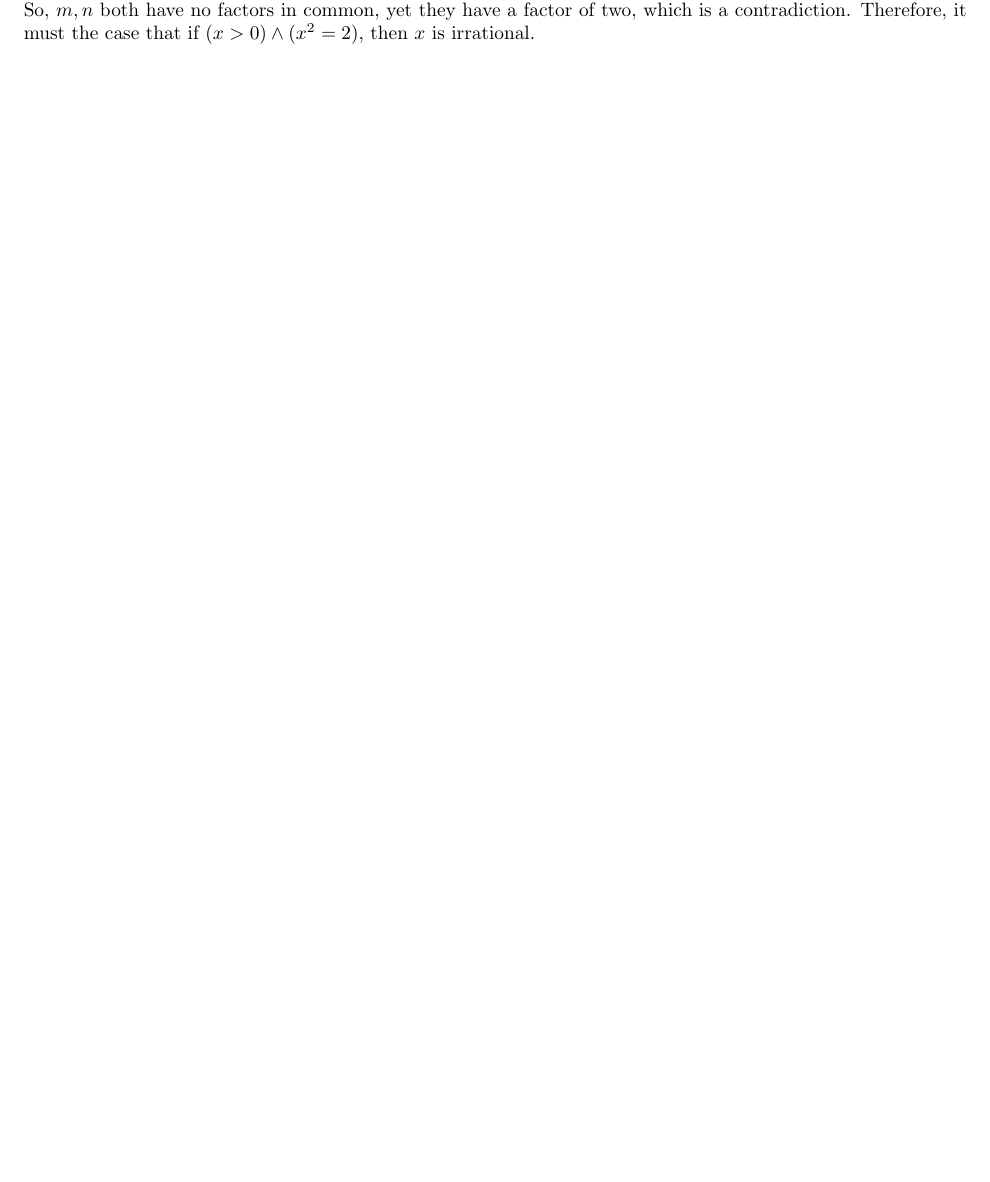
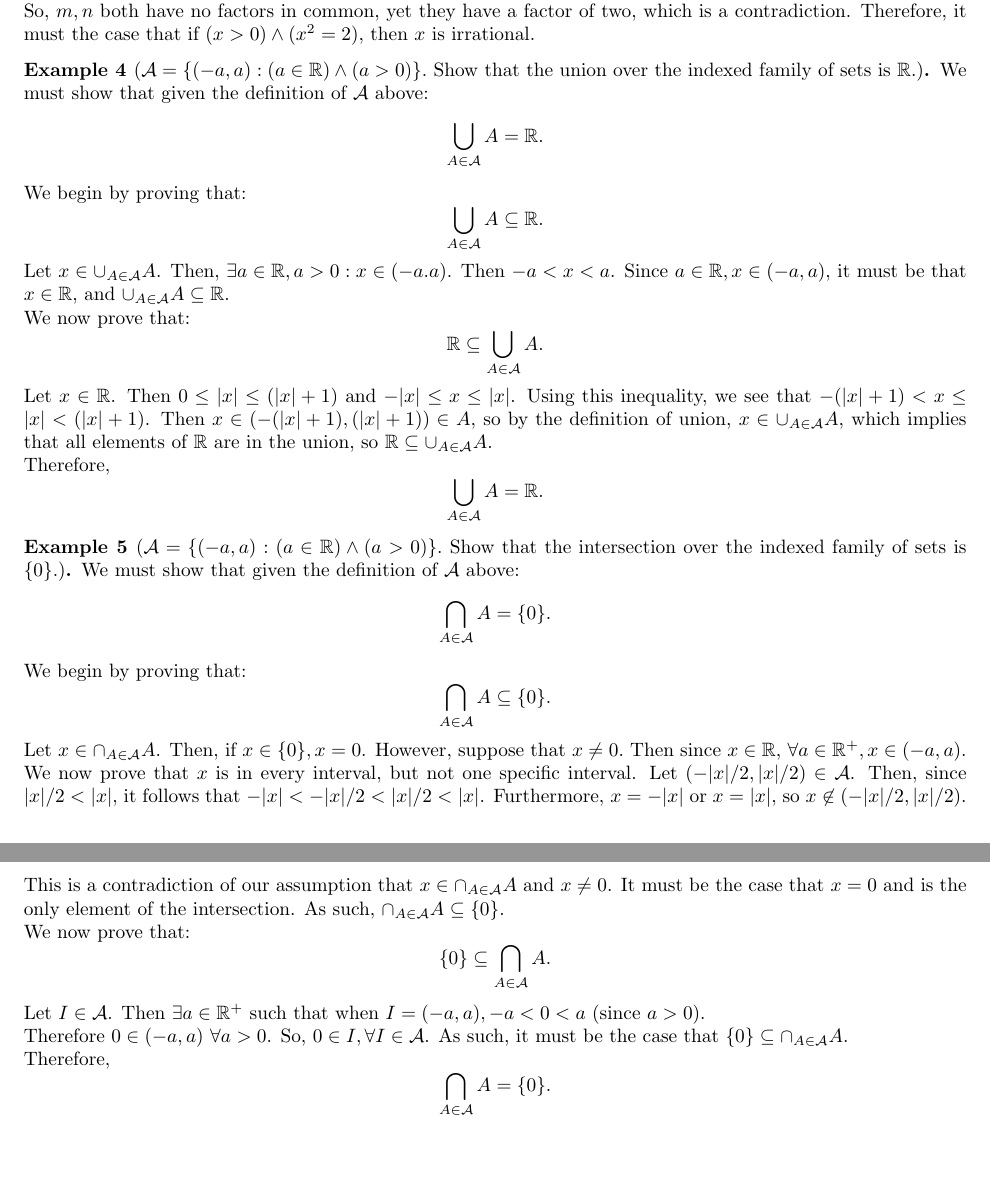
Before and after one commit to ConnorBaker/MTH295, a LaTeX problem sheet (Overview for Midterm/Examples From Class.tex): part of the page before the commit and two parts of pages 1 and 2 of 2 after it, the two joined at a grey line, cut so that both start at the same text, the shorter picture padded with empty space. Compiled offline with pdfLaTeX.

Commit message:
Examples From Class: v0.1b

```diff
--- a/Overview for Midterm/Examples From Class.tex
+++ b/Overview for Midterm/Examples From Class.tex
@@ -70,5 +70,41 @@
   So, $m,n$ both have no factors in common, yet they have a factor of two, which is a contradiction. Therefore, it must the case that if $(x>0)\land (x^2=2)$, then $x$ is irrational.
 \end{example}
 
+\begin{example}[$\mathcal{A} = \{(-a,a): (a\in\R) \land (a>0)\}.$ Show that the union over the indexed family of sets is $\R$.]
+  We must show that given the definition of $\mathcal{A}$ above:
+  $$\bigcup_{A\in\mathcal{A}}A = \R.$$
+
+  We begin by proving that:
+  $$\bigcup_{A\in\mathcal{A}}A\subseteq\R.$$
+  Let $x\in\cup_{A\in\mathcal{A}}A$. Then, $\exists a\in\R,a>0:x\in(-a.a)$. Then $-a<x<a$. Since $a\in\R,x\in(-a,a)$, it must be that $x\in\R$, and $\cup_{A\in\mathcal{A}}A\subseteq\R$.
+
+  We now prove that:
+  $$\R\subseteq\bigcup_{A\in\mathcal{A}}A.$$
+  Let $x\in\R$. Then $0\leq|x|\leq(|x|+1)$ and $-|x|\leq x\leq|x|$. Using this inequality, we see that $-(|x|+1)<x\leq|x|<(|x|+1)$. Then $x\in(-(|x|+1),(|x|+1))\in A$, so by the definition of union, $x\in\cup_{A\in\mathcal{A}}A$, which implies that all elements of $\R$ are in the union, so $\R\subseteq\cup_{A\in\mathcal{A}}A$.
+
+  Therefore,
+  $$\bigcup_{A\in\mathcal{A}}A=\R.$$
+\end{example}
+
+\begin{example}[$\mathcal{A} = \{(-a,a): (a\in\R) \land (a>0)\}.$ Show that the intersection over the indexed family of sets is $\{0\}$.]
+  We must show that given the definition of $\mathcal{A}$ above:
+  $$\bigcap_{A\in\mathcal{A}}A = \{0\}.$$
+
+  We begin by proving that:
+  $$\bigcap_{A\in\mathcal{A}}A\subseteq\{0\}.$$
+  Let $x\in\cap_{A\in\mathcal{A}}A$. Then, if $x\in\{0\},x=0$. However, suppose that $x\neq0.$ Then since $x\in\R$, $\forall a\in\R^+,x\in(-a,a)$. We now prove that $x$ is in every interval, but not one specific interval. Let $(-|x|/2,|x|/2)\in\mathcal{A}$. Then, since $|x|/2 < |x|$, it follows that $-|x| < -|x|/2 < |x|/2 < |x|$. Furthermore, $x=-|x|$ or $x=|x|$, so $x\not\in(-|x|/2,|x|/2)$.
+
+  This is a contradiction of our assumption that $x\in\cap_{A\in\mathcal{A}}A$ and $x\neq0$. It must be the case that $x=0$ and is the only element of the intersection. As such, $\cap_{A\in\mathcal{A}}A\subseteq\{0\}.$
+
+  We now prove that:
+  $$\{0\}\subseteq\bigcap_{A\in\mathcal{A}}A.$$
+  Let $I\in\mathcal{A}$. Then $\exists a\in\R^+$ such that when $I=(-a,a), -a<0<a$ (since $a>0$).
+
+  Therefore $0\in(-a,a)\ \forall a>0$. So, $0\in I, \forall I \in\mathcal{A}$. As such, it must be the case that $\{0\}\subseteq\cap_{A\in\mathcal{A}}A.$
+
+  Therefore,
+  $$\bigcap_{A\in\mathcal{A}}A = \{0\}.$$
+\end{example}
+
 
 \end{document} % End document
```
Also changed, not shown: Overview for Midterm/Examples From Class.pdf, Overview for Midterm/Examples From Class.tex (4 more changed lines).
